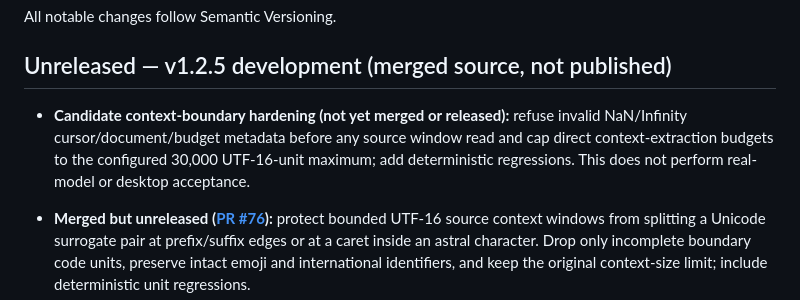
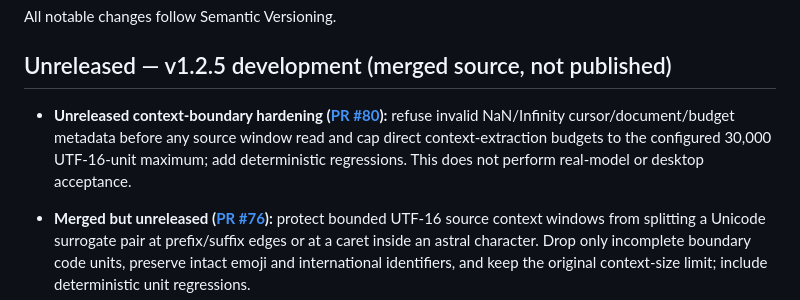
Before and after one commit to sanskarIN/LineLoom, a Markdown page: CHANGELOG.md, the part around the change. Rendered like a GitHub page.

Commit message:
docs(changelog): label source hardening as unreleased PR #80

```diff
--- a/CHANGELOG.md
+++ b/CHANGELOG.md
@@ -4,7 +4,7 @@ All notable changes follow Semantic Versioning.
 
 ## Unreleased — v1.2.5 development (merged source, not published)
 
-- **Candidate context-boundary hardening (not yet merged or released):** refuse invalid NaN/Infinity cursor/document/budget metadata before any source window read and cap direct context-extraction budgets to the configured 30,000 UTF-16-unit maximum; add deterministic regressions. This does not perform real-model or desktop acceptance.
+- **Unreleased context-boundary hardening ([PR #80](https://github.com/sanskarIN/LineLoom/pull/80)):** refuse invalid NaN/Infinity cursor/document/budget metadata before any source window read and cap direct context-extraction budgets to the configured 30,000 UTF-16-unit maximum; add deterministic regressions. This does not perform real-model or desktop acceptance.
 
 - **Merged but unreleased ([PR #76](https://github.com/sanskarIN/LineLoom/pull/76)):** protect bounded UTF-16 source context windows from splitting a Unicode surrogate pair at prefix/suffix edges or at a caret inside an astral character. Drop only incomplete boundary code units, preserve intact emoji and international identifiers, and keep the original context-size limit; include deterministic unit regressions.
 
```
